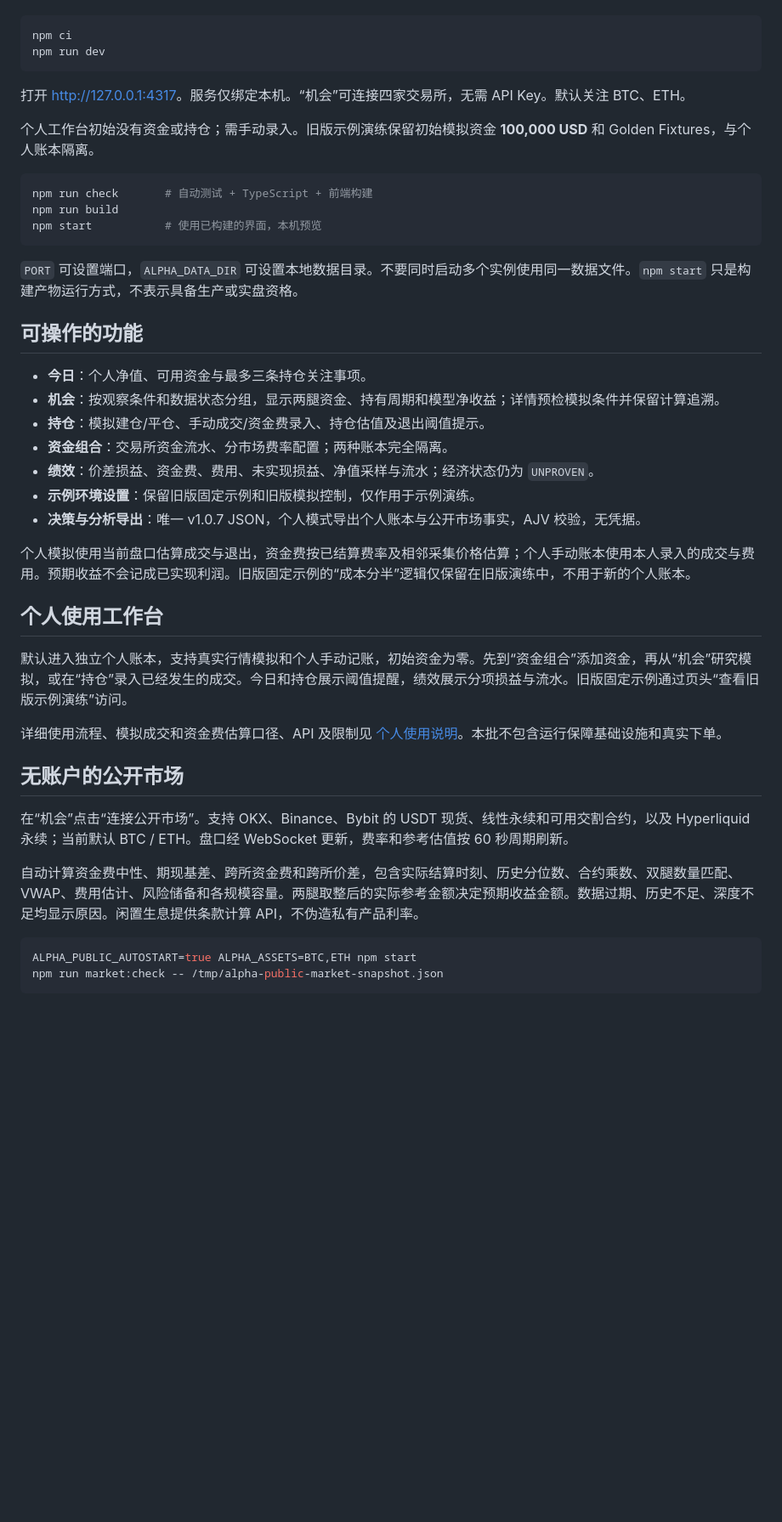
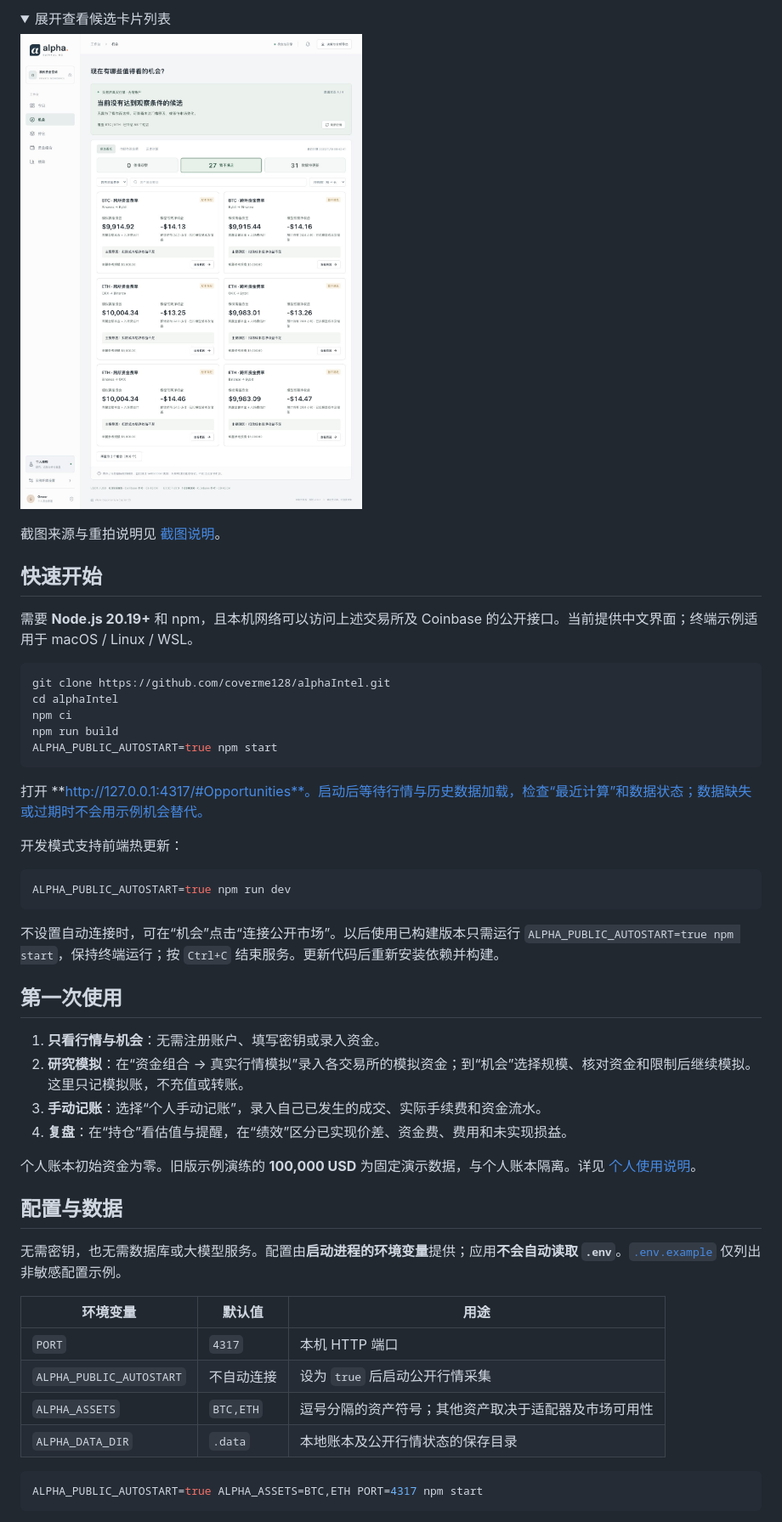
Before and after one commit to coverme128/alphaIntel, a Markdown page: README.md, the part around one of its changes. Shown at 85% size. GitHub-like rendering; pictures changed too: docs/screenshots/candidates.jpg (added); folded sections open; blank space fills up the shorter version.

Commit message:
Prepare public project documentation and secret checks

````diff
--- a/README.md
+++ b/README.md
@@ -8,48 +36,55 @@
+<details>
+<summary>展开查看候选卡片列表</summary>
+
+![跨所资金费候选：资金占用、持有周期及未达门槛原因](docs/screenshots/candidates.jpg)
+
+</details>
+
+截图来源与重拍说明见 [截图说明](docs/screenshots/README.md)。
+
+## 快速开始
+
+需要 **Node.js 20.19+** 和 npm，且本机网络可以访问上述交易所及 Coinbase 的公开接口。当前提供中文界面；终端示例适用于 macOS / Linux / WSL。
 
 ```sh
+git clone https://github.com/coverme128/alphaIntel.git
+cd alphaIntel
 npm ci
-npm run dev
+npm run build
+ALPHA_PUBLIC_AUTOSTART=true npm start
 ```
 
-打开 <http://127.0.0.1:4317>。服务仅绑定本机。“机会”可连接四家交易所，无需 API Key。默认关注 BTC、ETH。
+打开 **http://127.0.0.1:4317/#Opportunities**。启动后等待行情与历史数据加载，检查“最近计算”和数据状态；数据缺失或过期时不会用示例机会替代。
 
-个人工作台初始没有资金或持仓；需手动录入。旧版示例演练保留初始模拟资金 **100,000 USD** 和 Golden Fixtures，与个人账本隔离。
+开发模式支持前端热更新：
 
 ```sh
-npm run check       # 自动测试 + TypeScript + 前端构建
-npm run build
-npm start           # 使用已构建的界面，本机预览
+ALPHA_PUBLIC_AUTOSTART=true npm run dev
 ```
 
-`PORT` 可设置端口，`ALPHA_DATA_DIR` 可设置本地数据目录。不要同时启动多个实例使用同一数据文件。`npm start` 只是构建产物运行方式，不表示具备生产或实盘资格。
+不设置自动连接时，可在“机会”点击“连接公开市场”。以后使用已构建版本只需运行 `ALPHA_PUBLIC_AUTOSTART=true npm start`，保持终端运行；按 `Ctrl+C` 结束服务。更新代码后重新安装依赖并构建。
 
-## 可操作的功能
+## 第一次使用
 
-- **今日**：个人净值、可用资金与最多三条持仓关注事项。
-- **机会**：按观察条件和数据状态分组，显示两腿资金、持有周期和模型净收益；详情预检模拟条件并保留计算追溯。
-- **持仓**：模拟建仓/平仓、手动成交/资金费录入、持仓估值及退出阈值提示。
-- **资金组合**：交易所资金流水、分市场费率配置；两种账本完全隔离。
-- **绩效**：价差损益、资金费、费用、未实现损益、净值采样与流水；经济状态仍为 `UNPROVEN`。
-- **示例环境设置**：保留旧版固定示例和旧版模拟控制，仅作用于示例演练。
-- **决策与分析导出**：唯一 v1.0.7 JSON，个人模式导出个人账本与公开市场事实，AJV 校验，无凭据。
+1. **只看行情与机会**：无需注册账户、填写密钥或录入资金。
+2. **研究模拟**：在“资金组合 → 真实行情模拟”录入各交易所的模拟资金；到“机会”选择规模、核对资金和限制后继续模拟。这里只记模拟账，不充值或转账。
+3. **手动记账**：选择“个人手动记账”，录入自己已发生的成交、实际手续费和资金流水。
+4. **复盘**：在“持仓”看估值与提醒，在“绩效”区分已实现价差、资金费、费用和未实现损益。
 
-个人模拟使用当前盘口估算成交与退出，资金费按已结算费率及相邻采集价格估算；个人手动账本使用本人录入的成交与费用。预期收益不会记成已实现利润。旧版固定示例的“成本分半”逻辑仅保留在旧版演练中，不用于新的个人账本。
+个人账本初始资金为零。旧版示例演练的 **100,000 USD** 为固定演示数据，与个人账本隔离。详见 [个人使用说明](docs/PERSONAL-USE.md)。
 
+## 配置与数据
 
-## 个人使用工作台
+无需密钥，也无需数据库或大模型服务。配置由**启动进程的环境变量**提供；应用**不会自动读取 `.env`**。[`.env.example`](.env.example) 仅列出非敏感配置示例。
 
-默认进入独立个人账本，支持真实行情模拟和个人手动记账，初始资金为零。先到“资金组合”添加资金，再从“机会”研究模拟，或在“持仓”录入已经发生的成交。今日和持仓展示阈值提醒，绩效展示分项损益与流水。旧版固定示例通过页头“查看旧版示例演练”访问。
-
-详细使用流程、模拟成交和资金费估算口径、API 及限制见 [个人使用说明](docs/PERSONAL-USE.md)。本批不包含运行保障基础设施和真实下单。
-
-## 无账户的公开市场
-
-在“机会”点击“连接公开市场”。支持 OKX、Binance、Bybit 的 USDT 现货、线性永续和可用交割合约，以及 Hyperliquid 永续；当前默认 BTC / ETH。盘口经 WebSocket 更新，费率和参考估值按 60 秒周期刷新。
-
-自动计算资金费中性、期现基差、跨所资金费和跨所价差，包含实际结算时刻、历史分位数、合约乘数、双腿数量匹配、VWAP、费用估计、风险储备和各规模容量。两腿取整后的实际参考金额决定预期收益金额。数据过期、历史不足、深度不足均显示原因。闲置生息提供条款计算 API，不伪造私有产品利率。
+| 环境变量 | 默认值 | 用途 |
+| --- | --- | --- |
+| `PORT` | `4317` | 本机 HTTP 端口 |
+| `ALPHA_PUBLIC_AUTOSTART` | 不自动连接 | 设为 `true` 后启动公开行情采集 |
+| `ALPHA_ASSETS` | `BTC,ETH` | 逗号分隔的资产符号；其他资产取决于适配器及市场可用性 |
+| `ALPHA_DATA_DIR` | `.data` | 本地账本及公开行情状态的保存目录 |
 
 ```sh
-ALPHA_PUBLIC_AUTOSTART=true ALPHA_ASSETS=BTC,ETH npm start
-npm run market:check -- /tmp/alpha-public-market-snapshot.json
+ALPHA_PUBLIC_AUTOSTART=true ALPHA_ASSETS=BTC,ETH PORT=4317 npm start
 ```
 
````
Also changed, not shown: other parts of README.md (+74 -24 lines), CONTRIBUTING.md (added, +31 -0 lines), SECURITY.md (added, +34 -0 lines), docs/OPEN-SOURCE-REVIEW.md (added, +32 -0 lines), docs/screenshots/README.md (added, +20 -0 lines), docs/screenshots/candidate-detail.jpg (added), docs/screenshots/opportunities.jpg (added), 7 other files.
